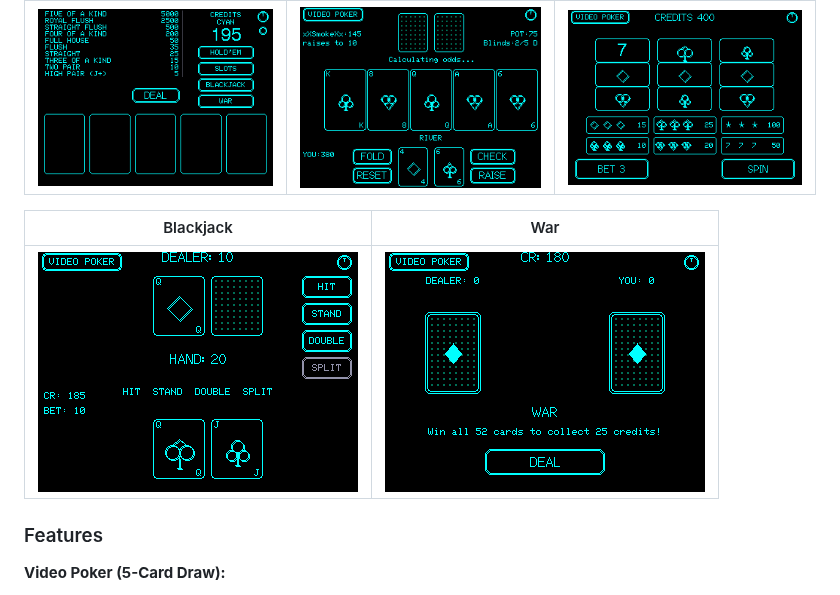
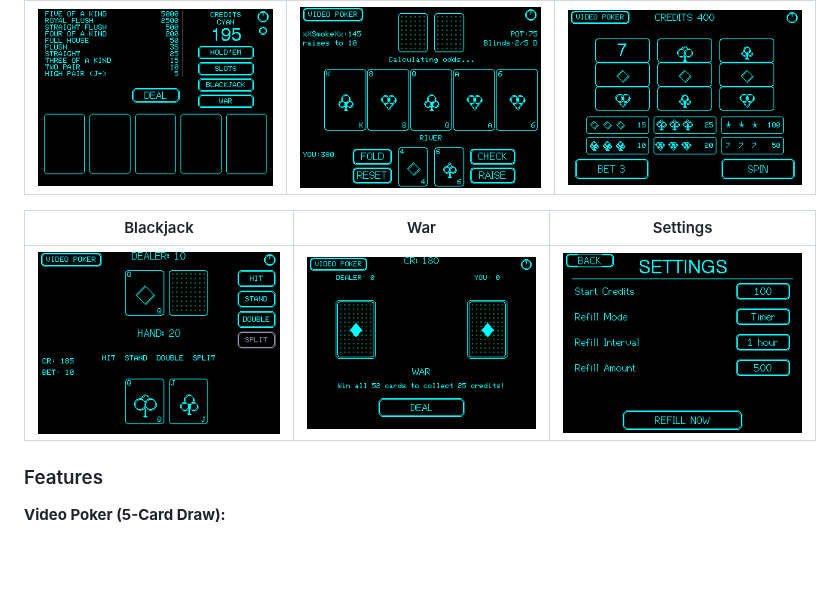
Before and after one commit to xXQuantumSmokeXx/xXCYD-PokerXx, a Markdown page: README.md, the part around the change. Rendered like a GitHub page; pictures changed too: Screenshots/Settings.png (added); blank space fills up the shorter version.

Commit message:
Add Settings screenshot to README
Co-Authored-By: Claude <noreply@anthropic.com>

```diff
--- a/README.md
+++ b/README.md
@@ -10,9 +10,9 @@ Five games for the ESP32-32E (1-USB) and 2USB CYD (Cheap Yellow Display) — cla
 |-------------|---------------|-------|
 | ![Video Poker](https://raw.githubusercontent.com/xXQuantumSmokeXx/xXCYD-PokerXx/main/Screenshots/Main-Screen.png) | ![Texas Hold'em](https://raw.githubusercontent.com/xXQuantumSmokeXx/xXCYD-PokerXx/main/Screenshots/Texas-Hold'em.png) | ![Slots](https://raw.githubusercontent.com/xXQuantumSmokeXx/xXCYD-PokerXx/main/Screenshots/Slot-Machine.png) |
 
-| Blackjack | War |
-|-----------|-----|
-| ![Blackjack](https://raw.githubusercontent.com/xXQuantumSmokeXx/xXCYD-PokerXx/main/Screenshots/BlackJack.png) | ![War](https://raw.githubusercontent.com/xXQuantumSmokeXx/xXCYD-PokerXx/main/Screenshots/War.png) |
+| Blackjack | War | Settings |
+|-----------|-----|----------|
+| ![Blackjack](https://raw.githubusercontent.com/xXQuantumSmokeXx/xXCYD-PokerXx/main/Screenshots/BlackJack.png) | ![War](https://raw.githubusercontent.com/xXQuantumSmokeXx/xXCYD-PokerXx/main/Screenshots/War.png) | ![Settings](https://raw.githubusercontent.com/xXQuantumSmokeXx/xXCYD-PokerXx/main/Screenshots/Settings.png) |
 
 ### Features
 
```
